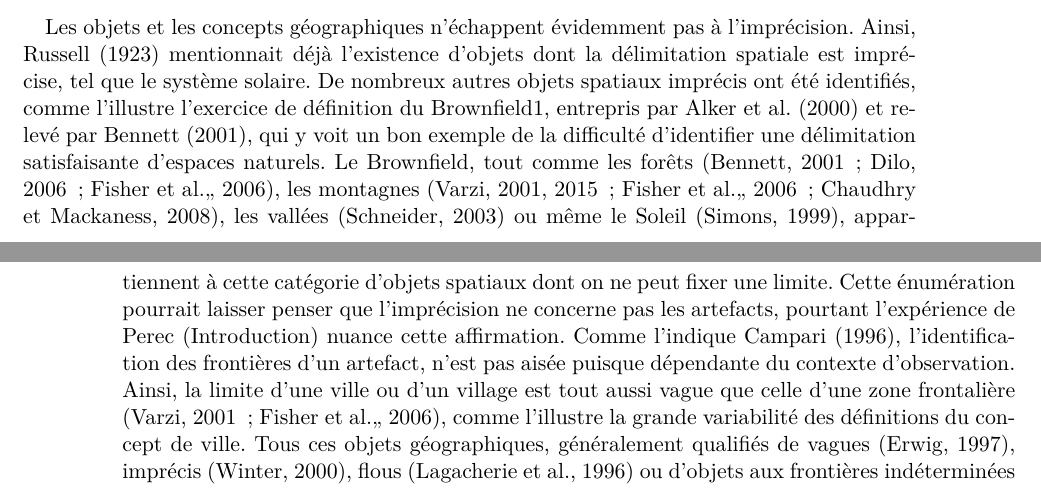
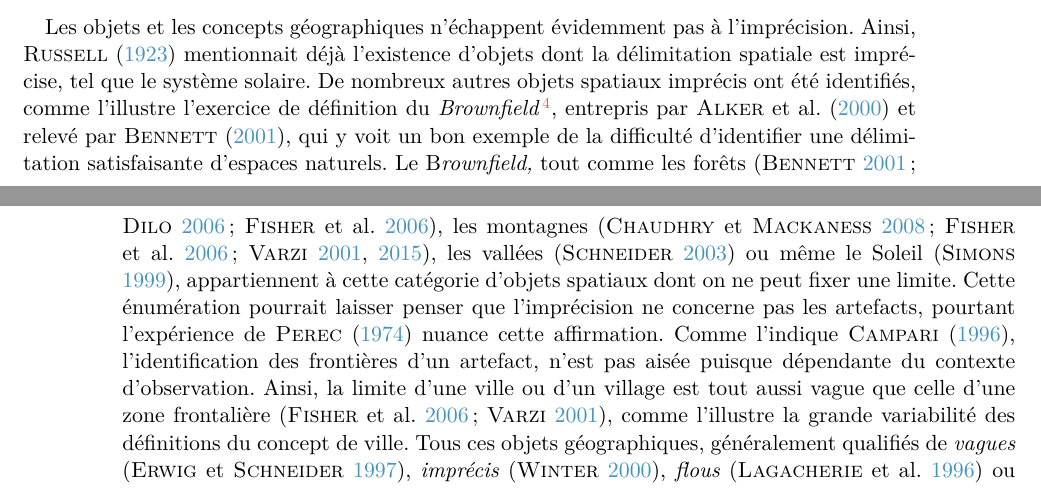
Before and after one commit to MBunel/Manuscrit, a LaTeX book (src/main.tex, which reads src/Corps/Partie1/Chapitre3/Section2/section.tex): two parts of pages 17 and 18 of 49 before the commit and two parts of pages 17 and 18 of 51 after it, joined at a grey line, cut so that both start at the same text. Compiled offline with XeLaTeX.

Commit message:
Corrections

```diff
--- a/src/Corps/Partie1/Chapitre3/Section2/section.tex
+++ b/src/Corps/Partie1/Chapitre3/Section2/section.tex
@@ -187,25 +187,26 @@ ou de la géomatique (Fisher et al.,, 2006).
 \subsubsection{Imprécision et géographie}
 
 Les objets et les concepts géographiques n’échappent évidemment pas à
-l’imprécision. Ainsi, Russell (1923) mentionnait déjà l’existence
-d’objets dont la délimitation spatiale est imprécise, tel que le
-système solaire. De nombreux autres objets spatiaux imprécis ont été
-identifiés, comme l’illustre l’exercice de définition du Brownfield1,
-entrepris par Alker et al. (2000) et relevé par Bennett (2001), qui y
-voit un bon exemple de la difficulté d’identifier une délimitation
-satisfaisante d’espaces naturels. Le Brownfield, tout comme les forêts
-(Bennett, 2001 ; Dilo, 2006 ; Fisher et al.,, 2006), les montagnes
-(Varzi, 2001, 2015 ; Fisher et al.,, 2006 ; Chaudhry et Mackaness,
-2008), les vallées (Schneider, 2003) ou même le Soleil (Simons, 1999),
+l’imprécision. Ainsi, \textcite{Russell1923} mentionnait déjà
+l’existence d’objets dont la délimitation spatiale est imprécise, tel
+que le système solaire. De nombreux autres objets spatiaux imprécis
+ont été identifiés, comme l’illustre l’exercice de définition du
+\emph{Brownfield} \footnote{}, entrepris par \textcite{Alker2000} et
+relevé par \textcite{Bennett2001}, qui y voit un bon exemple de la
+difficulté d’identifier une délimitation satisfaisante d’espaces
+naturels. Le B\emph{rownfield,} tout comme les forêts
+\autocite{Bennett2001,Dilo2006,Fisher2006}, les montagnes
+\autocite{Varzi2001,Varzi2015,Fisher2006,Chaudhry2008}, les vallées
+\autocite{Schneider2003} ou même le Soleil \autocite{Simons1999},
 appartiennent à cette catégorie d’objets spatiaux dont on ne peut
 fixer une limite. Cette énumération pourrait laisser penser que
 l’imprécision ne concerne pas les artefacts, pourtant l’expérience de
-Perec (Introduction) nuance cette affirmation. Comme l’indique Campari
-(1996), l’identification des frontières d’un artefact, n’est pas aisée
-puisque dépendante du contexte d’observation. Ainsi, la limite d’une
-ville ou d’un village est tout aussi vague que celle d’une zone
-frontalière (Varzi, 2001 ; Fisher et al.,, 2006), comme l’illustre la
-grande variabilité des définitions du concept de ville.  Tous ces
-objets géographiques, généralement qualifiés de vagues (Erwig, 1997),
-imprécis (Winter, 2000), flous (Lagacherie et al., 1996) ou d’objets
-aux frontières indéterminées (Burrough, 1996), s’opposent aux objets
+\textcite{Perec1974} nuance cette affirmation. Comme l’indique
+\textcite{Campari1996}, l’identification des frontières d’un artefact,
+n’est pas aisée puisque dépendante du contexte d’observation. Ainsi,
+la limite d’une ville ou d’un village est tout aussi vague que celle
+d’une zone frontalière \autocite{Varzi2001, Fisher2006}, comme
+l’illustre la grande variabilité des définitions du concept de ville.
+Tous ces objets géographiques, généralement qualifiés de \emph{vagues}
+\autocite{Erwig1997}, \emph{imprécis} \autocite{Winter2000},
+\emph{flous} \autocite{Lagacherie1996} ou d’objets aux
```
Also changed, not shown: src/Corps/Partie1/Chapitre3/Section2/section.tex (28 more changed lines).
